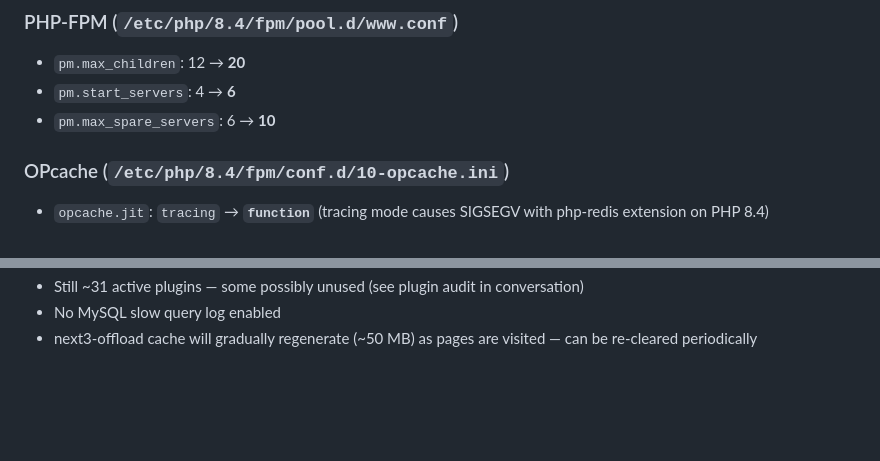
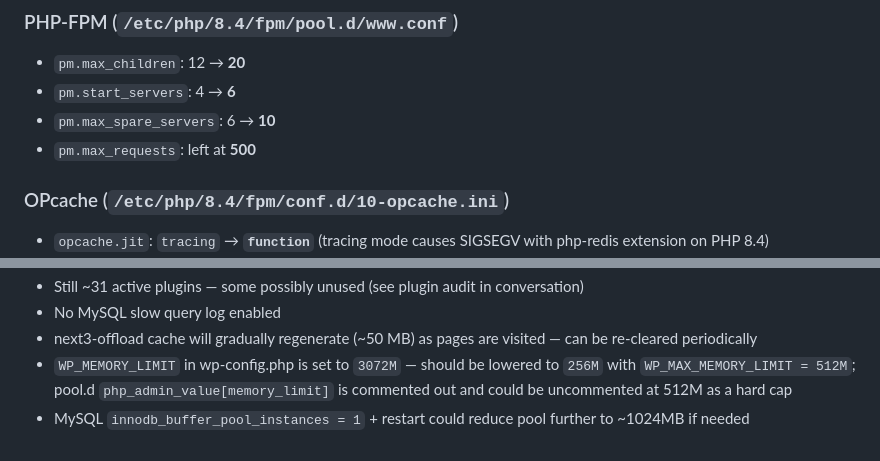
Before and after one commit to haim-barad/wpweb-static, a Markdown page: docs/server-notes.md, 2 parts joined by grey strips. GitHub-like rendering; blank space fills up the shorter version.

```diff
--- a/docs/server-notes.md
+++ b/docs/server-notes.md
@@ -33,6 +33,7 @@
 - `pm.max_children`: 12 → **20**
 - `pm.start_servers`: 4 → **6**
 - `pm.max_spare_servers`: 6 → **10**
+- `pm.max_requests`: left at **500**
 
 ### OPcache (`/etc/php/8.4/fpm/conf.d/10-opcache.ini`)
 - `opcache.jit`: `tracing` → **`function`** (tracing mode causes SIGSEGV with php-redis extension on PHP 8.4)
@@ -62,3 +108,5 @@
 - Still ~31 active plugins — some possibly unused (see plugin audit in conversation)
 - No MySQL slow query log enabled
 - next3-offload cache will gradually regenerate (~50 MB) as pages are visited — can be re-cleared periodically
+- `WP_MEMORY_LIMIT` in wp-config.php is set to `3072M` — should be lowered to `256M` with `WP_MAX_MEMORY_LIMIT = 512M`; pool.d `php_admin_value[memory_limit]` is commented out and could be uncommented at 512M as a hard cap
+- MySQL `innodb_buffer_pool_instances = 1` + restart could reduce pool further to ~1024MB if needed
```
Also changed, not shown: other parts of docs/server-notes.md (+46 -1 lines).
